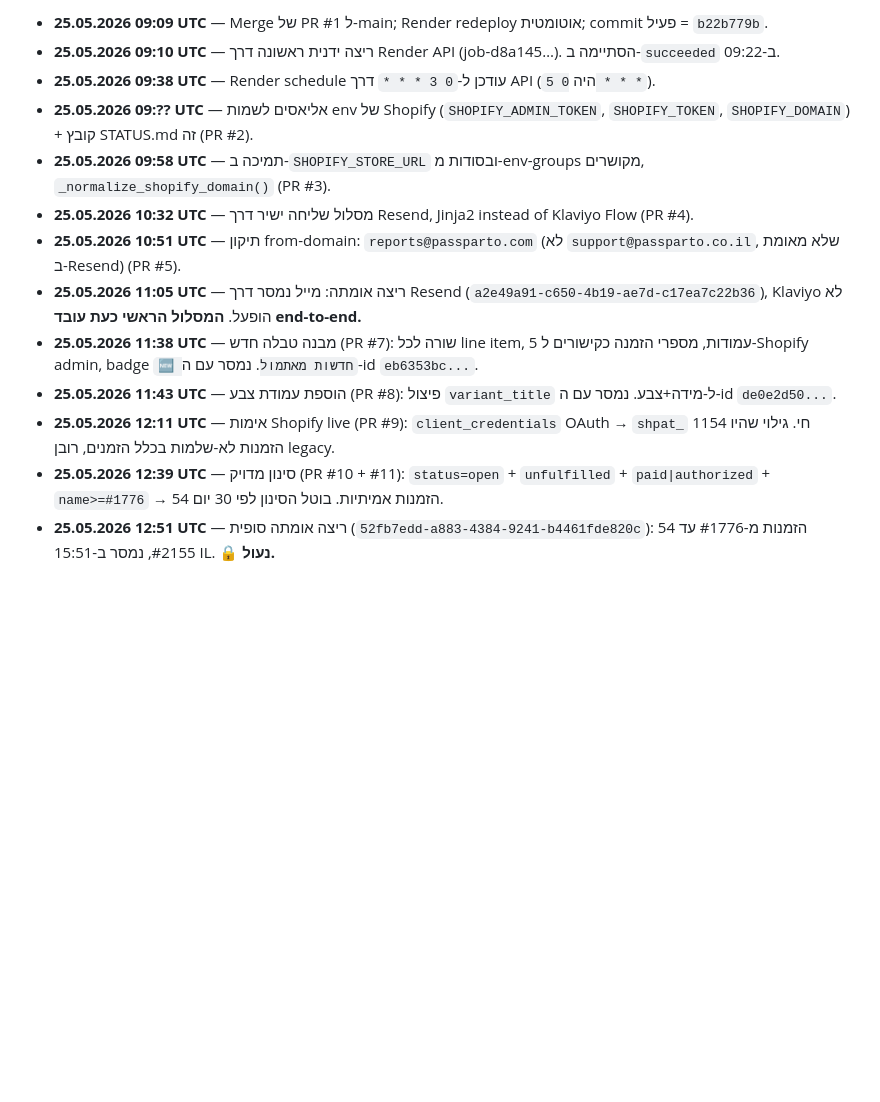
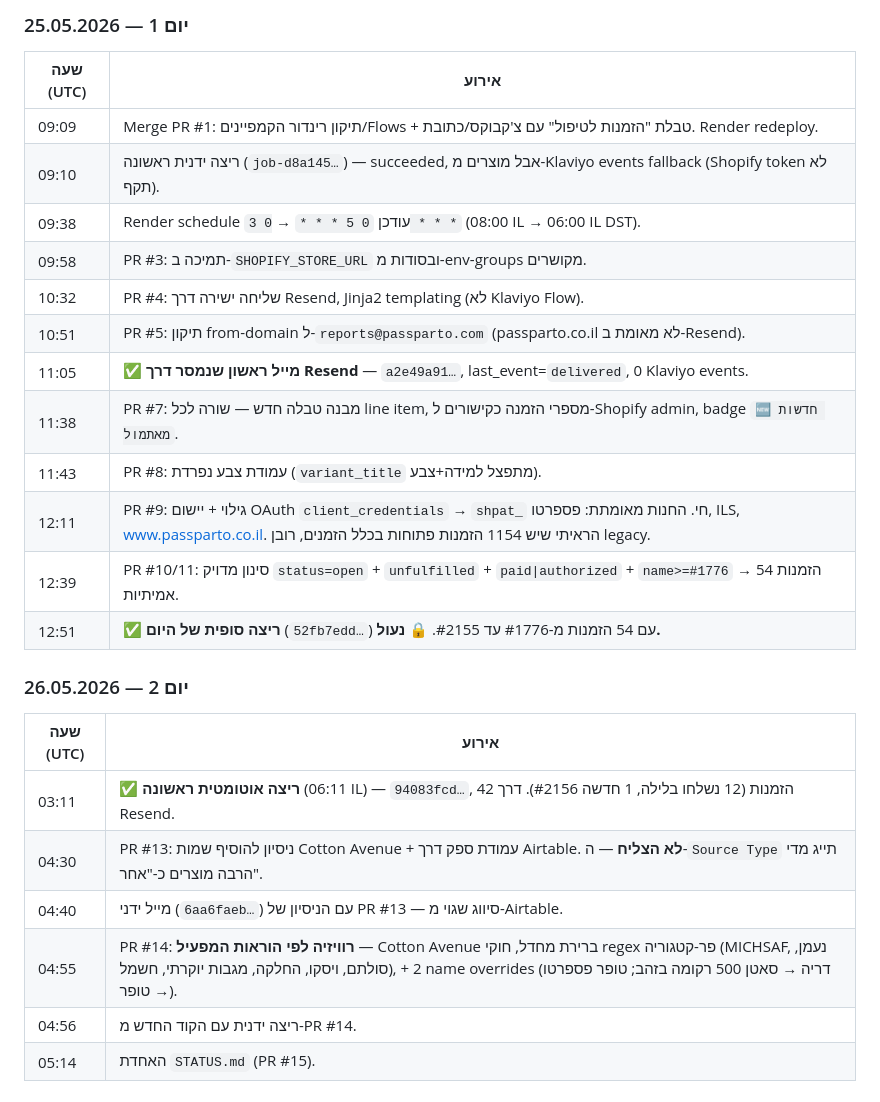
Before and after one commit to michaelbarg/passparto-daily-report, a Markdown page: STATUS.md, the part around one of its changes. Drawn GitHub-style; blank space fills up the shorter version.

```diff
--- a/STATUS.md
+++ b/STATUS.md
@@ -70,14 +141,28 @@ RENDER_API_KEY=...   RENDER_SERVICE_ID=crn-d7ovvo0g4nts7387q580   python3 script
 
-- **25.05.2026 09:09 UTC** — Merge של PR #1 ל-main; Render redeploy אוטומטית; commit פעיל = `b22b779b`.
-- **25.05.2026 09:10 UTC** — ריצה ידנית ראשונה דרך Render API (job-d8a145…). הסתיימה ב-`succeeded` ב-09:22.
-- **25.05.2026 09:38 UTC** — Render schedule עודכן ל-`0 3 * * *` דרך API (היה `0 5 * * *`).
-- **25.05.2026 09:?? UTC** — אליאסים לשמות env של Shopify (`SHOPIFY_ADMIN_TOKEN`, `SHOPIFY_TOKEN`, `SHOPIFY_DOMAIN`) + קובץ STATUS.md זה (PR #2).
-- **25.05.2026 09:58 UTC** — תמיכה ב-`SHOPIFY_STORE_URL` ובסודות מ-env-groups מקושרים, `_normalize_shopify_domain()` (PR #3).
-- **25.05.2026 10:32 UTC** — מסלול שליחה ישיר דרך Resend, Jinja2 instead of Klaviyo Flow (PR #4).
-- **25.05.2026 10:51 UTC** — תיקון from-domain: `reports@passparto.com` (לא `support@passparto.co.il`, שלא מאומת ב-Resend) (PR #5).
-- **25.05.2026 11:05 UTC** — ריצה אומתה: מייל נמסר דרך Resend (`a2e49a91-c650-4b19-ae7d-c17ea7c22b36`), Klaviyo לא הופעל. **המסלול הראשי כעת עובד end-to-end.**
-- **25.05.2026 11:38 UTC** — מבנה טבלה חדש (PR #7): שורה לכל line item, 5 עמודות, מספרי הזמנה כקישורים ל-Shopify admin, badge `🆕 חדשות מאתמול`. נמסר עם ה-id `eb6353bc...`.
-- **25.05.2026 11:43 UTC** — הוספת עמודת צבע (PR #8): פיצול `variant_title` ל-מידה+צבע. נמסר עם ה-id `de0e2d50...`.
-- **25.05.2026 12:11 UTC** — אימות Shopify live (PR #9): `client_credentials` OAuth → `shpat_` חי. גילוי שהיו 1154 הזמנות לא-שלמות בכלל הזמנים, רובן legacy.
-- **25.05.2026 12:39 UTC** — סינון מדויק (PR #10 + #11): `status=open` + `unfulfilled` + `paid|authorized` + `name>=#1776` → 54 הזמנות אמיתיות. בוטל הסינון לפי 30 יום.
-- **25.05.2026 12:51 UTC** — ריצה אומתה סופית (`52fb7edd-a883-4384-9241-b4461fde820c`): 54 הזמנות מ-#1776 עד #2155, נמסר ב-15:51 IL. **🔒 נעול.**
+### יום 1 — 25.05.2026
+
+| שעה (UTC) | אירוע |
+|---|---|
+| 09:09 | Merge PR #1: תיקון רינדור הקמפיינים/Flows + טבלת "הזמנות לטיפול" עם צ'קבוקס/כתובת. Render redeploy. |
+| 09:10 | ריצה ידנית ראשונה (`job-d8a145…`) — succeeded, אבל מוצרים מ-Klaviyo events fallback (Shopify token לא תקף). |
+| 09:38 | Render schedule עודכן `0 5 * * *` → `0 3 * * *` (08:00 IL → 06:00 IL DST). |
+| 09:58 | PR #3: תמיכה ב-`SHOPIFY_STORE_URL` ובסודות מ-env-groups מקושרים. |
+| 10:32 | PR #4: שליחה ישירה דרך Resend, Jinja2 templating (לא Klaviyo Flow). |
+| 10:51 | PR #5: תיקון from-domain ל-`reports@passparto.com` (passparto.co.il לא מאומת ב-Resend). |
+| 11:05 | ✅ **מייל ראשון שנמסר דרך Resend** — `a2e49a91…`, last_event=`delivered`, 0 Klaviyo events. |
+| 11:38 | PR #7: מבנה טבלה חדש — שורה לכל line item, מספרי הזמנה כקישורים ל-Shopify admin, badge `🆕 חדשות מאתמול`. |
+| 11:43 | PR #8: עמודת צבע נפרדת (`variant_title` מתפצל למידה+צבע). |
+| 12:11 | PR #9: גילוי + יישום OAuth `client_credentials` → `shpat_` חי. החנות מאומתת: פספרטו, ILS, www.passparto.co.il. הראיתי שיש 1154 הזמנות פתוחות בכלל הזמנים, רובן legacy. |
+| 12:39 | PR #10/11: סינון מדויק `status=open` + `unfulfilled` + `paid\|authorized` + `name>=#1776` → 54 הזמנות אמיתיות. |
+| 12:51 | ✅ **ריצה סופית של היום** (`52fb7edd…`) עם 54 הזמנות מ-#1776 עד #2155. **🔒 נעול.** |
+
+### יום 2 — 26.05.2026
+
+| שעה (UTC) | אירוע |
+|---|---|
+| 03:11 | ✅ **ריצה אוטומטית ראשונה** (06:11 IL) — `94083fcd…`, 42 הזמנות (12 נשלחו בלילה, 1 חדשה #2156). דרך Resend. |
+| 04:30 | PR #13: ניסיון להוסיף שמות Cotton Avenue + עמודת ספק דרך Airtable. **לא הצליח** — ה-`Source Type` תייג מדי הרבה מוצרים כ-"אחר". |
+| 04:40 | מייל ידני (`6aa6faeb…`) עם הניסיון של PR #13 — סיווג שגוי מ-Airtable. |
+| 04:55 | PR #14: **רוויזיה לפי הוראות המפעיל** — Cotton Avenue ברירת מחדל, חוקי regex פר-קטגוריה (MICHSAF, נעמן, סולתם, ויסקו, החלקה, מגבות יוקרתי, חשמל), + 2 name overrides (דריה → סאטן 500 רקומה בזהב; טופר פספרטו → טופר). |
+| 04:56 | ריצה ידנית עם הקוד החדש מ-PR #14. |
+| 05:14 | האחדת `STATUS.md` (PR #15). |
```
Also changed, not shown: other parts of STATUS.md (+114 -43 lines).
